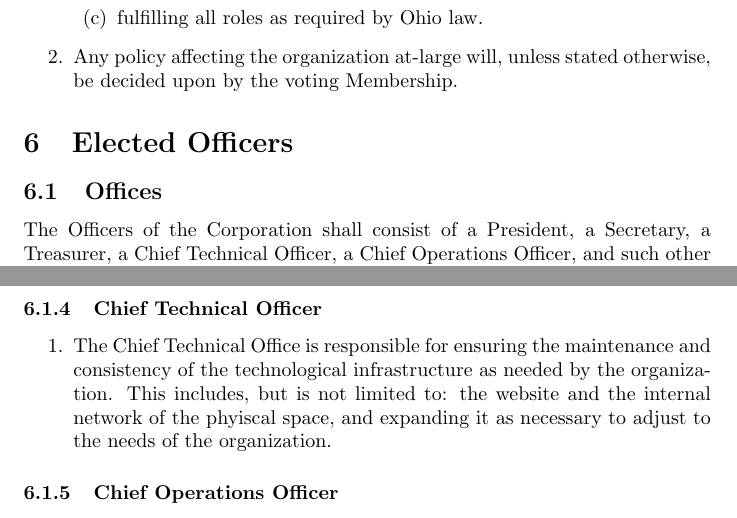
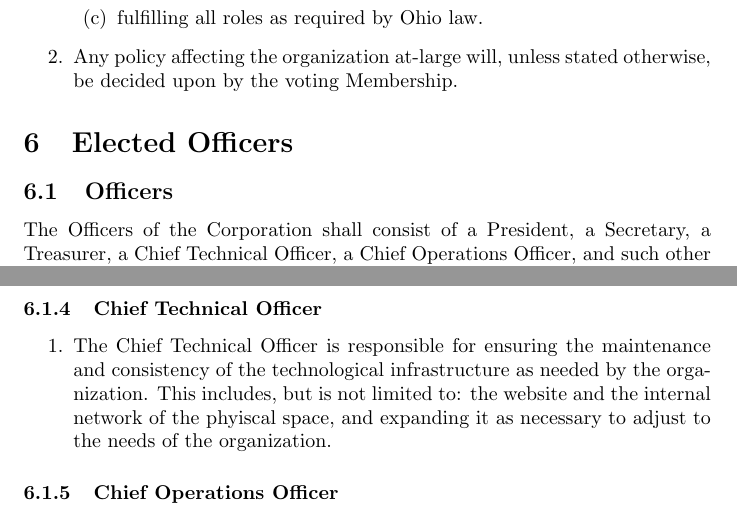
Before and after one commit to Hive13/bylaws-and-addenda, a LaTeX document (bylaws.tex): two parts of pages 7 and 9 of 13, joined at a grey line, cut so that both start at the same text. Compiled offline with pdfLaTeX.

Commit message:
Change office to officer.

```diff
--- a/bylaws.tex
+++ b/bylaws.tex
@@ -258,7 +258,7 @@ A poll can be brought up online to handle collection of votes as long as the onl
   otherwise, be decided upon by the voting Membership.
 \end{enumerate}
 \section{Elected Officers}
-\subsection{Offices}
+\subsection{Officers}
 The Officers of the Corporation shall consist of a President, a Secretary, a Treasurer, a
 Chief Technical Officer, a Chief Operations Officer, and such other Officers as the Board
 may from time to time deem advisable.  Any Officer may be, but is not encouraged to be, a
@@ -302,7 +302,7 @@ Ohio or Federal Law.
 \end{enumerate}
 \subsubsection{Chief Technical Officer}
 \begin{enumerate}
-\item The Chief Technical Office is responsible for ensuring the maintenance and
+\item The Chief Technical Officer is responsible for ensuring the maintenance and
 consistency of the technological infrastructure as needed by the organization.  This
 includes, but is not limited to: the website and the internal network of the phyiscal space, and expanding it as necessary to adjust to the needs of the organization.
 \end{enumerate}
```
Also changed, not shown: bylaws.pdf.
